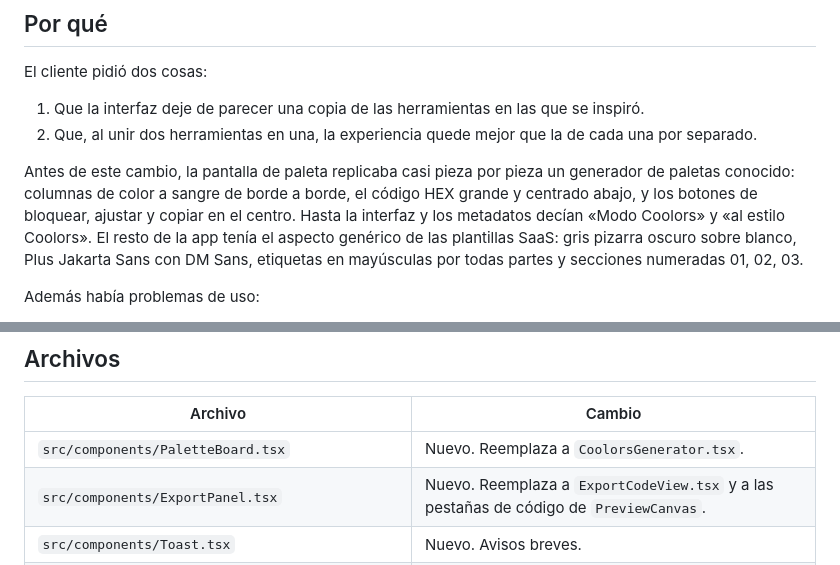
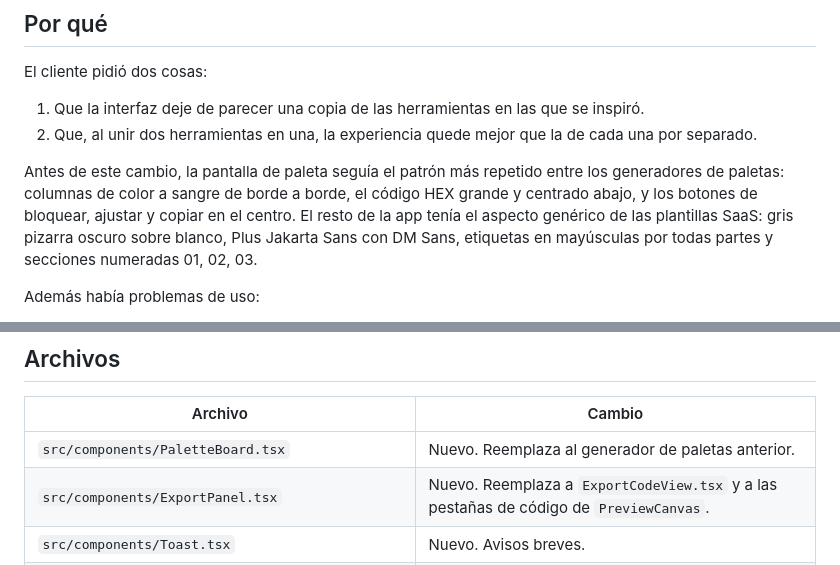
Before and after one commit to guillermo259/chromatoken, a Markdown page: docs/REDISENO-UI-UX.md, 2 parts joined by grey strips. GitHub-like rendering.

```diff
--- a/docs/REDISENO-UI-UX.md
+++ b/docs/REDISENO-UI-UX.md
@@ -7,7 +7,7 @@ El cliente pidió dos cosas:
 1. Que la interfaz deje de parecer una copia de las herramientas en las que se inspiró.
 2. Que, al unir dos herramientas en una, la experiencia quede mejor que la de cada una por separado.
 
-Antes de este cambio, la pantalla de paleta replicaba casi pieza por pieza un generador de paletas conocido: columnas de color a sangre de borde a borde, el código HEX grande y centrado abajo, y los botones de bloquear, ajustar y copiar en el centro. Hasta la interfaz y los metadatos decían «Modo Coolors» y «al estilo Coolors». El resto de la app tenía el aspecto genérico de las plantillas SaaS: gris pizarra oscuro sobre blanco, Plus Jakarta Sans con DM Sans, etiquetas en mayúsculas por todas partes y secciones numeradas 01, 02, 03.
+Antes de este cambio, la pantalla de paleta seguía el patrón más repetido entre los generadores de paletas: columnas de color a sangre de borde a borde, el código HEX grande y centrado abajo, y los botones de bloquear, ajustar y copiar en el centro. El resto de la app tenía el aspecto genérico de las plantillas SaaS: gris pizarra oscuro sobre blanco, Plus Jakarta Sans con DM Sans, etiquetas en mayúsculas por todas partes y secciones numeradas 01, 02, 03.
 
 Además había problemas de uso:
 
@@ -106,7 +106,7 @@ Los tokens de la interfaz están definidos en `src/index.css` dentro de `@theme`
 
 | Archivo | Cambio |
 | --- | --- |
-| `src/components/PaletteBoard.tsx` | Nuevo. Reemplaza a `CoolorsGenerator.tsx`. |
+| `src/components/PaletteBoard.tsx` | Nuevo. Reemplaza al generador de paletas anterior. |
 | `src/components/ExportPanel.tsx` | Nuevo. Reemplaza a `ExportCodeView.tsx` y a las pestañas de código de `PreviewCanvas`. |
 | `src/components/Toast.tsx` | Nuevo. Avisos breves. |
 | `src/components/TopBar.tsx` | Indicador de pasos, isotipo en vivo y botón Compartir. |
```
Also changed, not shown: README.md (+2 -2 lines), docs/assets/export.png, public/og-image.png, 3 other files.
